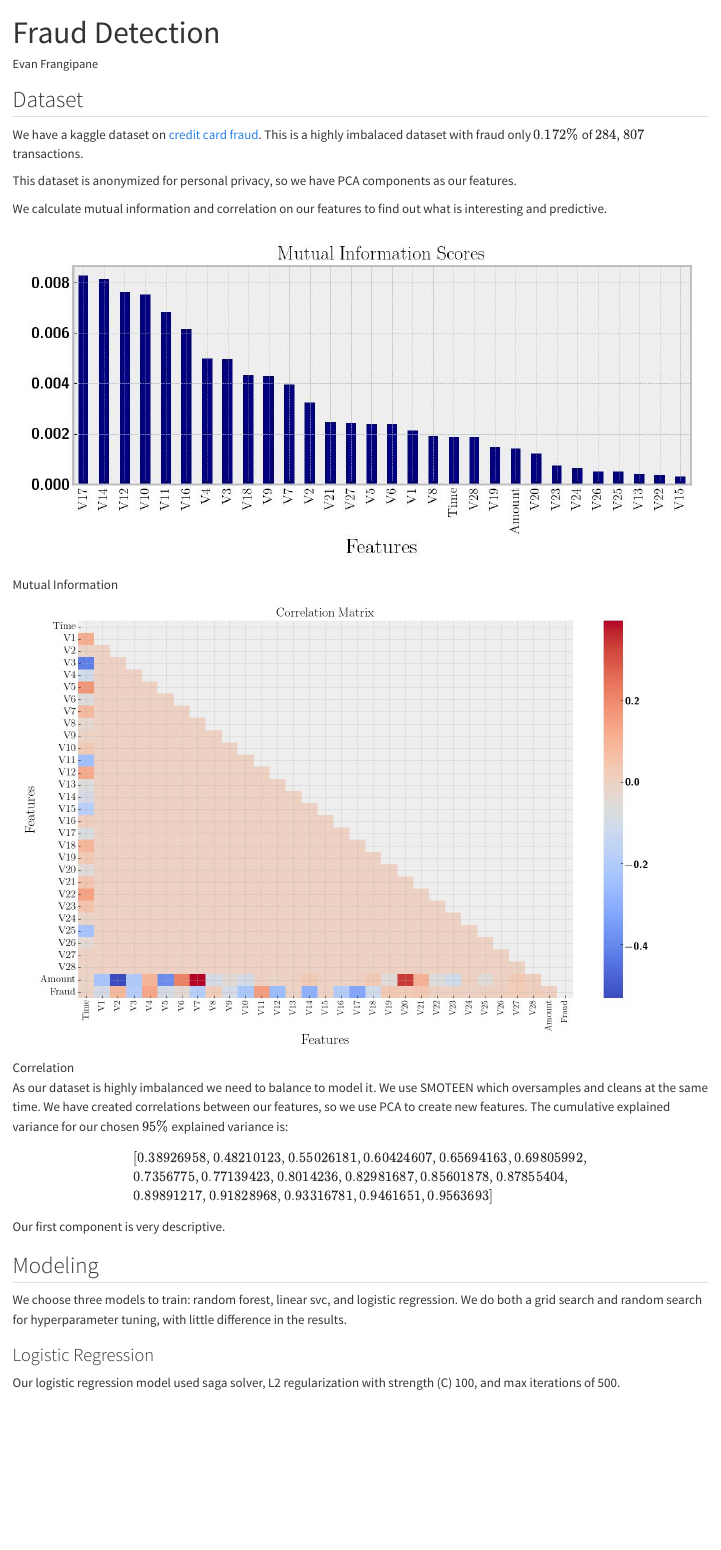
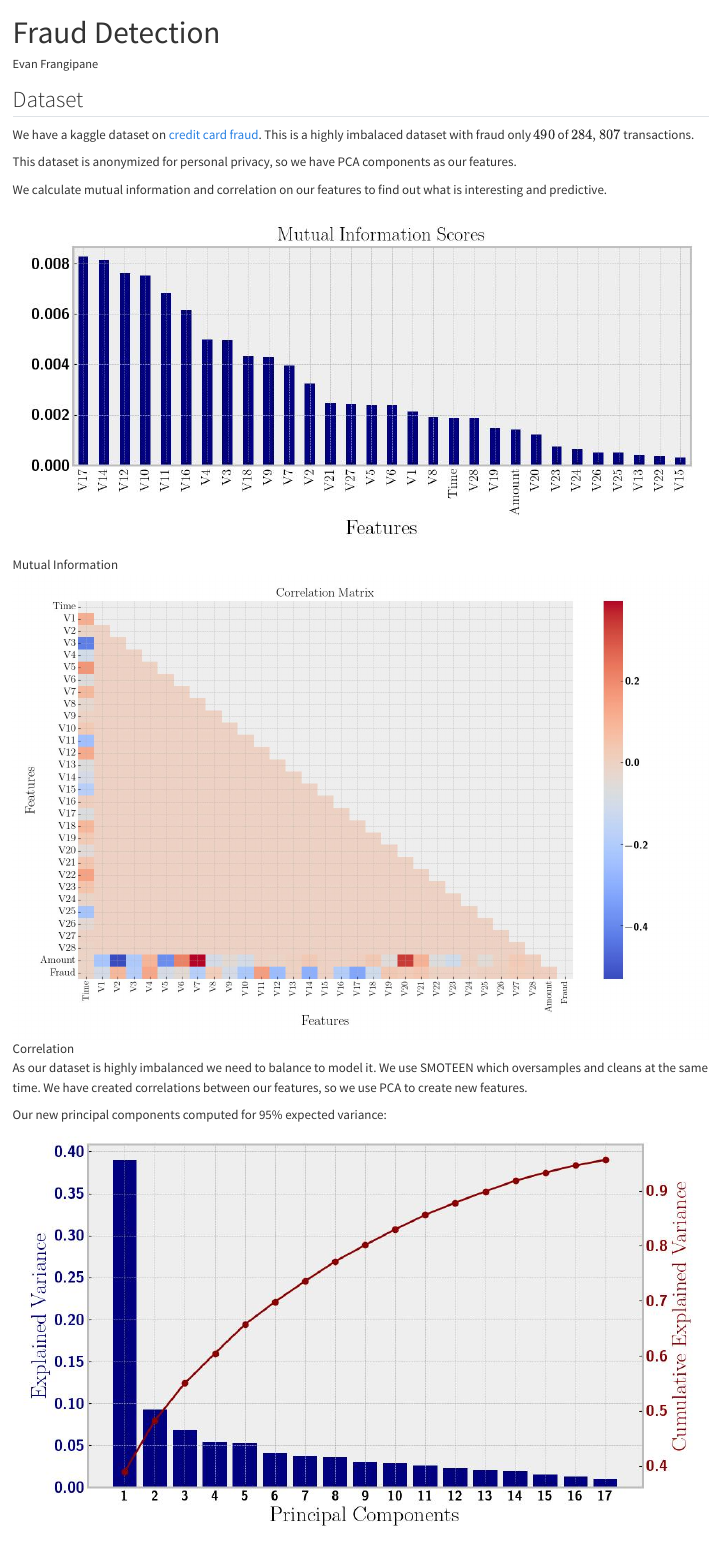
Before and after one commit to evanfrang/fraud_detection, a Quarto document (README.qmd): the page in a window 1100 px wide, from its top. Rendered offline with R 4.5, knitr and Pandoc in place of Quarto, with nearby package versions; drawn as R Markdown's standard HTML page in place of the format the file asks for.

Commit message:
new pca plot

```diff
--- a/README.qmd
+++ b/README.qmd
@@ -7,7 +7,7 @@ format:
     code-fold: true
     css: styles.css
     embed-resources: true
-    html-math-method: webtex
+    html-math-method: katex
 execute:
   echo: true
   warning: false
@@ -17,7 +17,7 @@ execute:
 ## Dataset
 
 We have a kaggle dataset on [credit card fraud](https://www.kaggle.com/datasets/mlg-ulb/creditcardfraud).
-This is a highly imbalaced dataset with fraud only $0.172\%$ of $284,807$ transactions.
+This is a highly imbalaced dataset with fraud only $490$ of $284,807$ transactions.
 
 This dataset is anonymized for personal privacy, so we have PCA components as our features.
 
@@ -31,14 +31,10 @@ We calculate mutual information and correlation on our features to find out what
 As our dataset is highly imbalanced we need to balance to model it.
 We use SMOTEEN which oversamples and cleans at the same time.
 We have created correlations between our features, so we use PCA to create new features.
-The cumulative explained variance for our chosen $95\%$ explained variance is:
-$$
-\begin{aligned}
-  &[0.38926958, 0.48210123, 0.55026181, 0.60424607, 0.65694163, 0.69805992, \\
-  &0.7356775,  0.77139423, 0.8014236,  0.82981687, 0.85601878, 0.87855404, \\
-  &0.89891217, 0.91828968, 0.93316781, 0.9461651,  0.9563693 ]
-\end{aligned}
-$$
+
+Our new principal components computed for 95% expected variance:
+![pca](images/exp_var.jpg)
+
 Our first component is very descriptive.
 
 ## Modeling
```
Also changed, not shown: README.md, images/exp_var.jpg (added), 1 other file.
